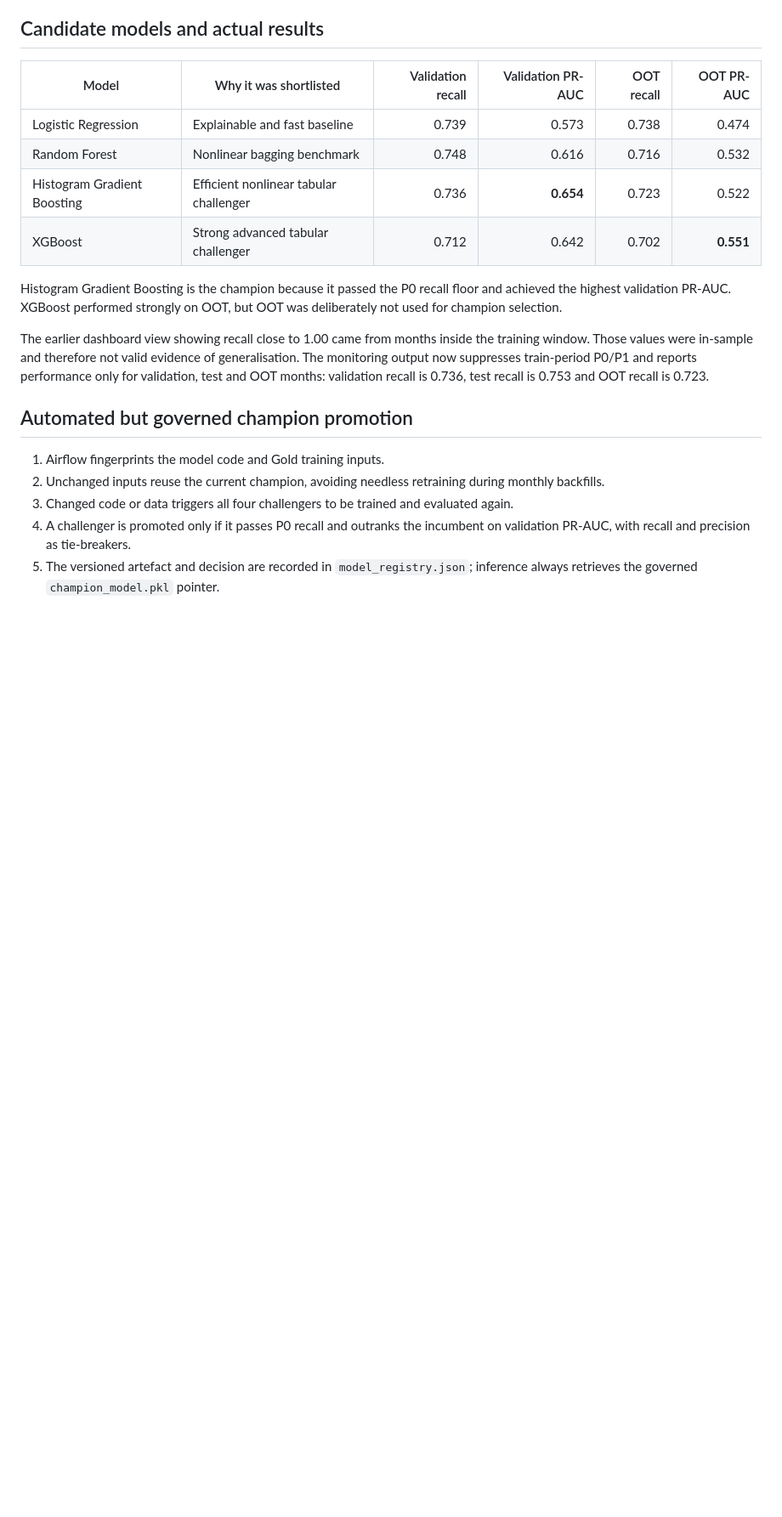
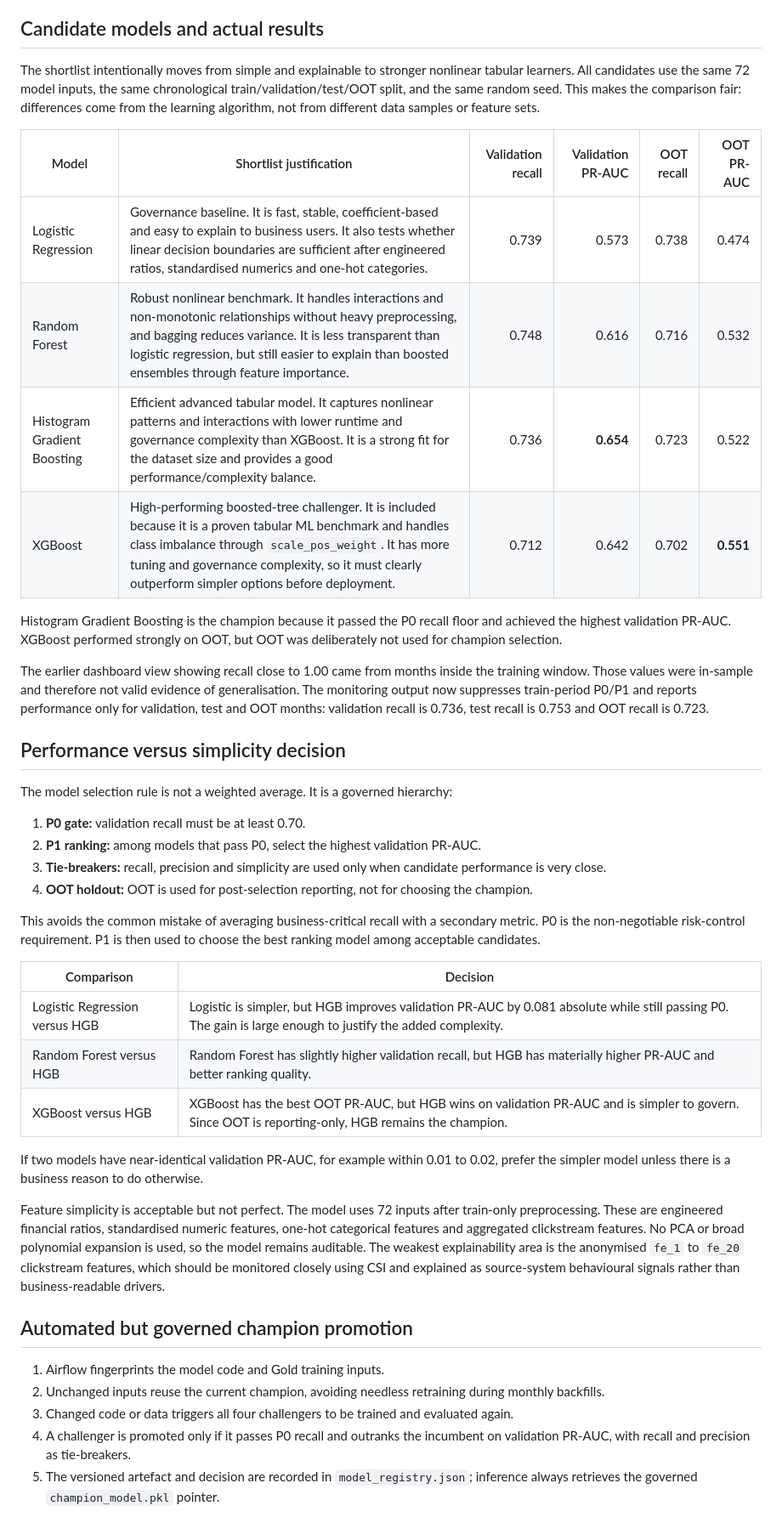
Before and after one commit to dazzadarro/MLE-A2, a Markdown page: docs/PRESENTATION_CONTENT.md, the part around one of its changes. Shown at 85% size. Drawn GitHub-style; blank space fills up the shorter version.

Commit message:
Strengthen model selection narrative

```diff
--- a/docs/PRESENTATION_CONTENT.md
+++ b/docs/PRESENTATION_CONTENT.md
@@ -15,12 +15,18 @@ one label per loan.
 
 ## Candidate models and actual results
 
-| Model | Why it was shortlisted | Validation recall | Validation PR-AUC | OOT recall | OOT PR-AUC |
+The shortlist intentionally moves from simple and explainable to stronger
+nonlinear tabular learners. All candidates use the same 72 model inputs, the
+same chronological train/validation/test/OOT split, and the same random seed.
+This makes the comparison fair: differences come from the learning algorithm,
+not from different data samples or feature sets.
+
+| Model | Shortlist justification | Validation recall | Validation PR-AUC | OOT recall | OOT PR-AUC |
 |---|---|---:|---:|---:|---:|
-| Logistic Regression | Explainable and fast baseline | 0.739 | 0.573 | 0.738 | 0.474 |
-| Random Forest | Nonlinear bagging benchmark | 0.748 | 0.616 | 0.716 | 0.532 |
-| Histogram Gradient Boosting | Efficient nonlinear tabular challenger | 0.736 | **0.654** | 0.723 | 0.522 |
-| XGBoost | Strong advanced tabular challenger | 0.712 | 0.642 | 0.702 | **0.551** |
+| Logistic Regression | Governance baseline. It is fast, stable, coefficient-based and easy to explain to business users. It also tests whether linear decision boundaries are sufficient after engineered ratios, standardised numerics and one-hot categories. | 0.739 | 0.573 | 0.738 | 0.474 |
+| Random Forest | Robust nonlinear benchmark. It handles interactions and non-monotonic relationships without heavy preprocessing, and bagging reduces variance. It is less transparent than logistic regression, but still easier to explain than boosted ensembles through feature importance. | 0.748 | 0.616 | 0.716 | 0.532 |
+| Histogram Gradient Boosting | Efficient advanced tabular model. It captures nonlinear patterns and interactions with lower runtime and governance complexity than XGBoost. It is a strong fit for the dataset size and provides a good performance/complexity balance. | 0.736 | **0.654** | 0.723 | 0.522 |
+| XGBoost | High-performing boosted-tree challenger. It is included because it is a proven tabular ML benchmark and handles class imbalance through `scale_pos_weight`. It has more tuning and governance complexity, so it must clearly outperform simpler options before deployment. | 0.712 | 0.642 | 0.702 | **0.551** |
 
 Histogram Gradient Boosting is the champion because it passed the P0 recall
 floor and achieved the highest validation PR-AUC. XGBoost performed strongly on
@@ -31,6 +37,40 @@ the training window. Those values were in-sample and therefore not valid
 evidence of generalisation. The monitoring output now suppresses train-period
 P0/P1 and reports performance only for validation, test and OOT months:
 validation recall is 0.736, test recall is 0.753 and OOT recall is 0.723.
+
+## Performance versus simplicity decision
+
+The model selection rule is not a weighted average. It is a governed hierarchy:
+
+1. **P0 gate:** validation recall must be at least 0.70.
+2. **P1 ranking:** among models that pass P0, select the highest validation
+   PR-AUC.
+3. **Tie-breakers:** recall, precision and simplicity are used only when
+   candidate performance is very close.
+4. **OOT holdout:** OOT is used for post-selection reporting, not for choosing
+   the champion.
+
+This avoids the common mistake of averaging business-critical recall with a
+secondary metric. P0 is the non-negotiable risk-control requirement. P1 is then
+used to choose the best ranking model among acceptable candidates.
+
+| Comparison | Decision |
+|---|---|
+| Logistic Regression versus HGB | Logistic is simpler, but HGB improves validation PR-AUC by 0.081 absolute while still passing P0. The gain is large enough to justify the added complexity. |
+| Random Forest versus HGB | Random Forest has slightly higher validation recall, but HGB has materially higher PR-AUC and better ranking quality. |
+| XGBoost versus HGB | XGBoost has the best OOT PR-AUC, but HGB wins on validation PR-AUC and is simpler to govern. Since OOT is reporting-only, HGB remains the champion. |
+
+If two models have near-identical validation PR-AUC, for example within 0.01 to
+0.02, prefer the simpler model unless there is a business reason to do
+otherwise.
+
+Feature simplicity is acceptable but not perfect. The model uses 72 inputs after
+train-only preprocessing. These are engineered financial ratios, standardised
+numeric features, one-hot categorical features and aggregated clickstream
+features. No PCA or broad polynomial expansion is used, so the model remains
+auditable. The weakest explainability area is the anonymised `fe_1` to `fe_20`
+clickstream features, which should be monitored closely using CSI and explained
+as source-system behavioural signals rather than business-readable drivers.
 
 ## Automated but governed champion promotion
 
```
Also changed, not shown: other parts of docs/PRESENTATION_CONTENT.md (+19 -0 lines).
